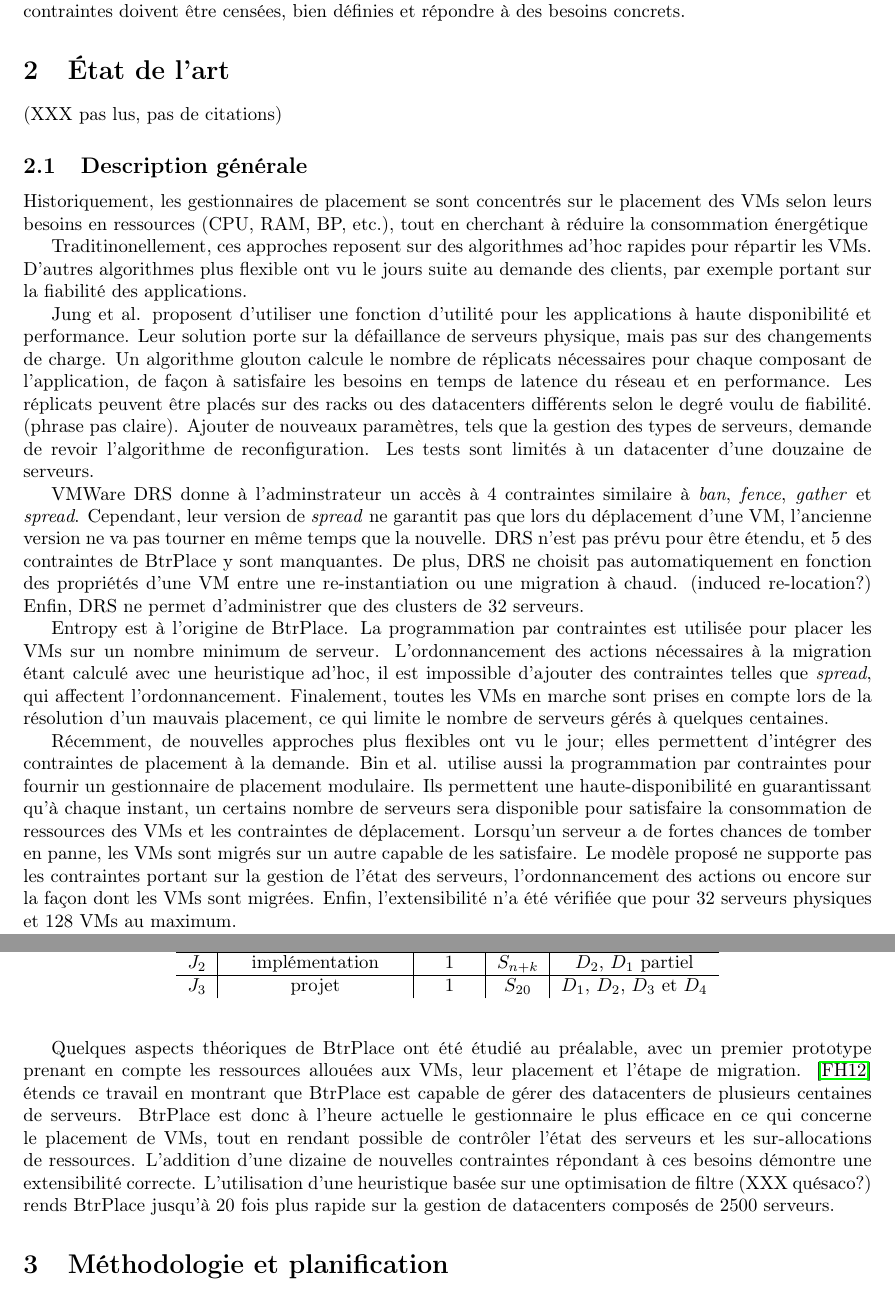
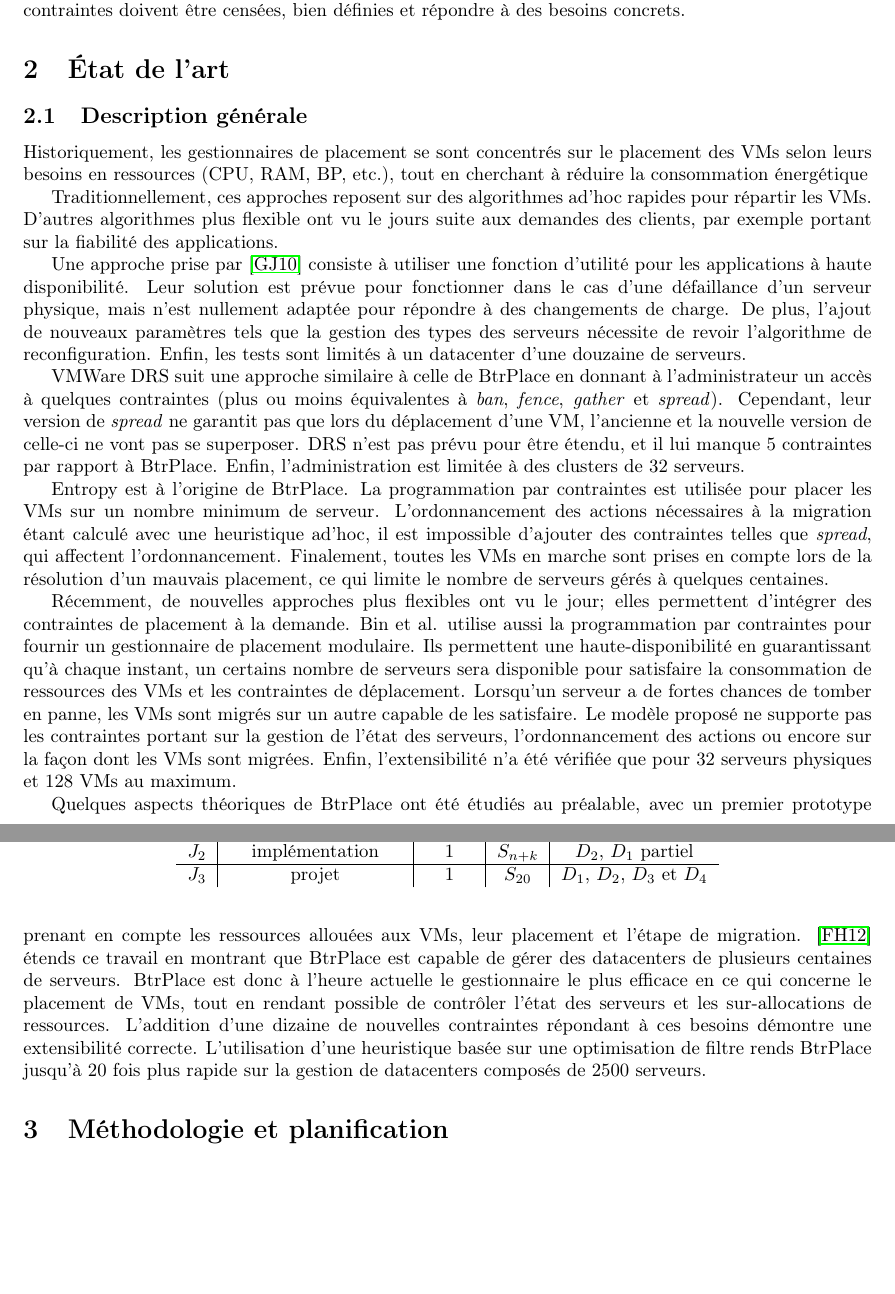
Before and after one commit to mbivert/pfe, a LaTeX paper (dow.tex): two parts of pages 6 and 7 of 9, joined at a grey line, cut so that both start at the same text, the shorter picture padded with empty space. Compiled offline with pdfLaTeX.

Commit message:
renaming; few modifications

```diff
--- a/rapport.tex
+++ b/dow.tex
@@ -290,41 +290,57 @@ changement dynamique de type de ceux-ci. Enfin, les contraintes doivent être
 censées, bien définies et répondre à des besoins concrets.
 
 \section{État de l'art}
-(XXX pas lus, pas de citations)
 \subsection{Description générale}
 Historiquement, les gestionnaires de placement se sont concentrés sur
 le placement des VMs selon leurs besoins en ressources (CPU, RAM, BP, etc.),
 tout en cherchant à réduire la consommation énergétique
 
-Traditinonellement, ces approches reposent sur des algorithmes ad'hoc rapides
+Traditionnellement, ces approches reposent sur des algorithmes ad'hoc rapides
 pour répartir les VMs. D'autres algorithmes plus flexible ont vu le jours
-suite au demande des clients, par exemple portant sur la fiabilité des
+suite aux demandes des clients, par exemple portant sur la fiabilité des
 applications.
 
-Jung et al. proposent d'utiliser une fonction d'utilité pour les
-applications à haute disponibilité et performance. Leur solution
-porte sur la défaillance de serveurs physique, mais pas sur des
-changements de charge. Un algorithme glouton calcule le nombre de
-réplicats nécessaires pour chaque composant de l'application, de
-façon à satisfaire les besoins en temps de latence du réseau et
-en performance. Les réplicats peuvent être placés sur des racks
-ou des datacenters différents selon le degré voulu de fiabilité.
-(phrase pas claire). Ajouter de nouveaux paramètres, tels que la
-gestion des types de serveurs, demande de revoir l'algorithme
-de reconfiguration. Les tests sont limités à un datacenter d'une
-douzaine de serveurs.
+% Jung et al. proposent d'utiliser une fonction d'utilité pour les
+% applications à haute disponibilité et performance. Leur solution
+% porte sur la défaillance de serveurs physique, mais pas sur des
+% changements de charge. Un algorithme glouton calcule le nombre de
+% réplicats nécessaires pour chaque composant de l'application, de
+% façon à satisfaire les besoins en temps de latence du réseau et
+% en performance. Les réplicats peuvent être placés sur des racks
+% ou des datacenters différents selon le degré voulu de fiabilité.
+% (phrase pas claire). Ajouter de nouveaux paramètres, tels que la
+% gestion des types de serveurs, demande de revoir l'algorithme
+% de reconfiguration. Les tests sont limités à un datacenter d'une
+% douzaine de serveurs.
+%
+% VMWare DRS donne à l'adminstrateur un accès à $4$ contraintes
+% similaires aux versions de \textit{ban}, \textit{fence}, \textit{gather} et
+% \textit{spread} de BtrPlace. Cependant, leur version de \textit{spread}
+% ne garantit pas que lors du déplacement d'une VM, l'ancienne
+% version ne va pas tourner en même temps que la nouvelle.
+% DRS n'est pas prévu pour être étendu, et $5$ des contraintes
+% de BtrPlace y sont manquantes. De plus, DRS ne choisit pas
+% automatiquement en fonction des propriétés d'une VM entre
+% une re-instantiation ou une migration à chaud. (induced re-location?)
+% Enfin, DRS ne permet d'administrer que des clusters de $32$
+% serveurs.
 
-VMWare DRS donne à l'adminstrateur un accès à $4$ contraintes
-similaire à \textit{ban}, \textit{fence}, \textit{gather} et
-\textit{spread}. Cependant, leur version de \textit{spread}
-ne garantit pas que lors du déplacement d'une VM, l'ancienne
-version ne va pas tourner en même temps que la nouvelle.
-DRS n'est pas prévu pour être étendu, et $5$ des contraintes
-de BtrPlace y sont manquantes. De plus, DRS ne choisit pas
-automatiquement en fonction des propriétés d'une VM entre
-une re-instantiation ou une migration à chaud. (induced re-location?)
-Enfin, DRS ne permet d'administrer que des clusters de $32$
-serveurs.
+Une approche prise par \cite{jung2010} consiste à utiliser une fonction
+d'utilité pour les applications à haute disponibilité. Leur solution
+est prévue pour fonctionner dans le cas d'une défaillance d'un serveur
+physique, mais n'est nullement adaptée pour répondre à des changements
+de charge. De plus, l'ajout de nouveaux paramètres tels que la gestion
+des types des serveurs nécessite de revoir l'algorithme de reconfiguration.
+Enfin, les tests sont limités à un datacenter d'une douzaine de serveurs.
+
+VMWare DRS suit une approche similaire à celle de BtrPlace en donnant
+à l'administrateur un accès à quelques contraintes (plus ou moins
+équivalentes à \textit{ban}, \textit{fence}, \textit{gather} et \textit{spread}).
+Cependant, leur version de \textit{spread} ne garantit pas que lors
+du déplacement d'une VM, l'ancienne et la nouvelle version de celle-ci
+ne vont pas se superposer. DRS n'est pas prévu pour être étendu, et
+il lui manque $5$ contraintes par rapport à BtrPlace. Enfin, l'administration
+est limitée à des clusters de $32$ serveurs.
 
 Entropy est à l'origine de BtrPlace. La programmation par contraintes
 est utilisée pour placer les VMs sur un nombre minimum de serveur.
@@ -349,7 +365,7 @@ l'état des serveurs, l'ordonnancement des actions ou encore sur la
 façon dont les VMs sont migrées. Enfin, l'extensibilité n'a été
 vérifiée que pour $32$ serveurs physiques et $128$ VMs au maximum.
 
-Quelques aspects théoriques de BtrPlace ont été étudié au préalable,
+Quelques aspects théoriques de BtrPlace ont été étudiés au préalable,
 avec un premier prototype prenant en compte les ressources allouées
 aux VMs, leur placement et l'étape de migration. \cite{herm2012}
 étends ce travail en montrant que BtrPlace est capable de gérer
@@ -359,7 +375,7 @@ ce qui concerne le placement de VMs, tout en rendant possible
 de contrôler l'état des serveurs et les sur-allocations de ressources.
 L'addition d'une dizaine de nouvelles contraintes répondant à
 ces besoins démontre une extensibilité correcte. L'utilisation
-d'une heuristique basée sur une optimisation de filtre (XXX quésaco?)
+d'une heuristique basée sur une optimisation de filtre
 rends BtrPlace jusqu'à $20$ fois plus rapide sur la gestion de
 datacenters composés de $2500$ serveurs.
 
```
Also changed, not shown: docs.bib (+6 -0 lines), docs/jung2010.pdf (added), dow.pdf (added), imgs/endreconf.eps (added), imgs/endsimple.png (deleted), imgs/endsimple.svg (deleted), imgs/startreconf.eps (added), imgs/startsimple.png (deleted), imgs/startsimple.svg (deleted), rapport.pdf (deleted).
